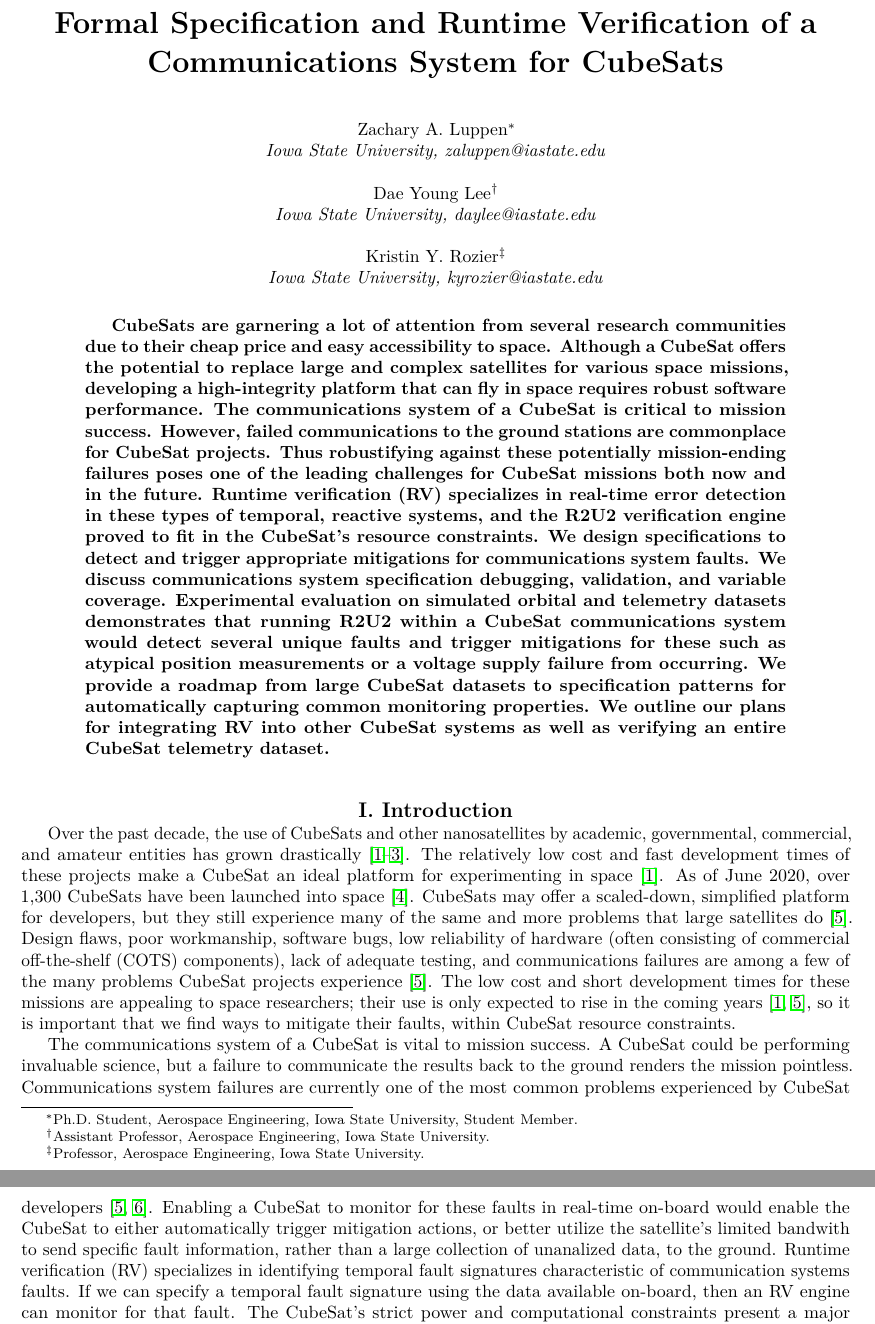
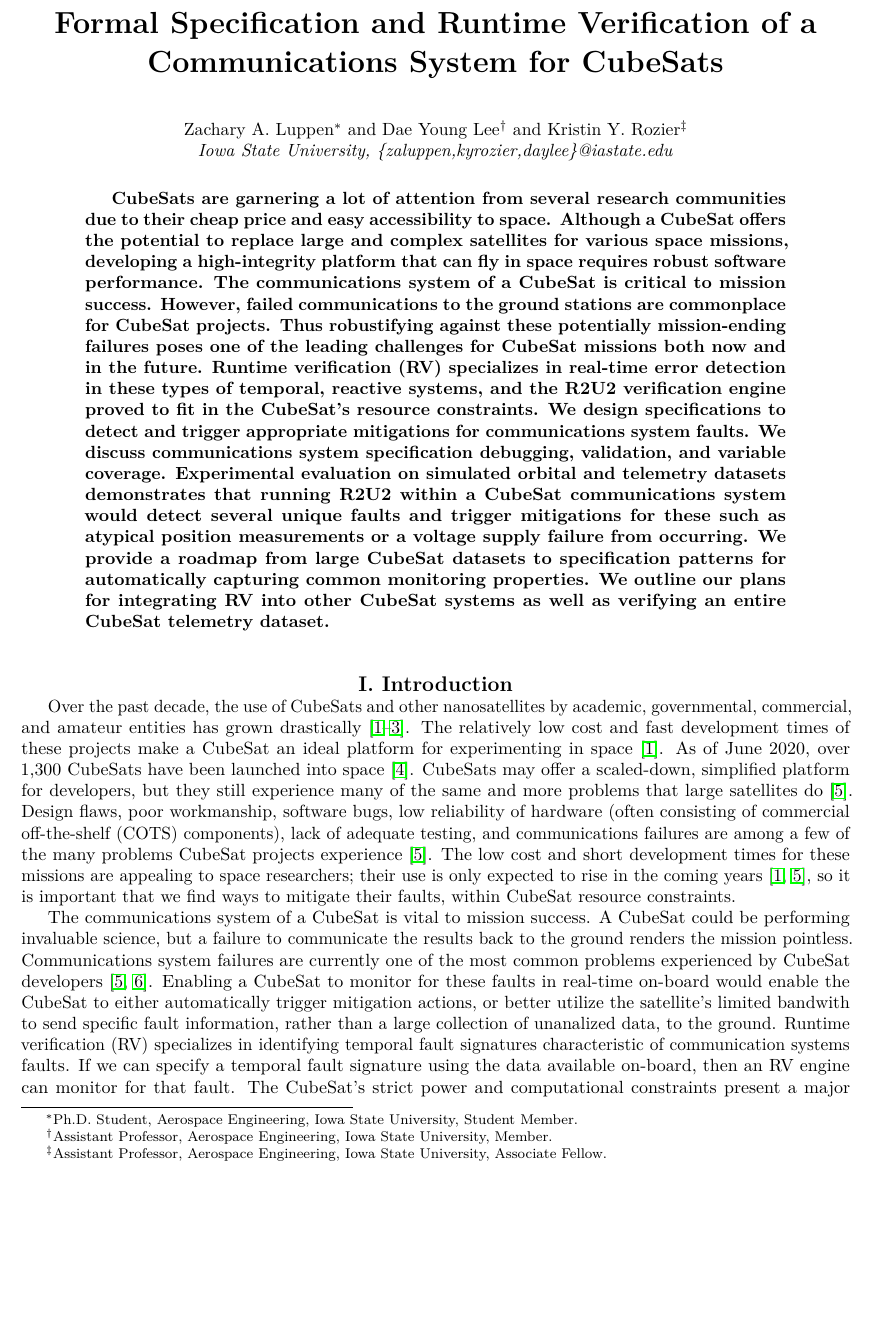
Before and after one commit to daylee/Satellite_Telemetry, a LaTeX paper (main.tex): two parts of pages 1 and 2 of 22 before the commit and part of page 1 of 22 after it, the two joined at a grey line, cut so that both start at the same text, the shorter picture padded with empty space. Compiled offline with pdfLaTeX.

Commit message:
Updated author information

```diff
--- a/main.tex
+++ b/main.tex
@@ -22,19 +22,19 @@
 \title{Formal Specification and Runtime Verification of a Communications System for CubeSats}
 %\title{A Case Study in Formal Specification and Runtime Verification of a CubeSat Communications System}
 
-\author{Zachary A. Luppen\footnote{Ph.D. Student, Aerospace Engineering, Iowa State University, Student Member.}}
-\affil{Iowa State University, zaluppen@iastate.edu}
-\author{Dae Young Lee\footnote{Assistant Professor, Aerospace Engineering, Iowa State University.}}
-\affil{Iowa State University, daylee@iastate.edu}
-\author{Kristin Y. Rozier\footnote{Professor, Aerospace Engineering, Iowa State University.}}
-\affil{Iowa State University, kyrozier@iastate.edu}
+\author{Zachary A. Luppen\footnote{Ph.D. Student, Aerospace Engineering, Iowa State University, Student Member.} and Dae Young Lee\footnote{Assistant Professor, Aerospace Engineering, Iowa State University, Member.} and Kristin Y. Rozier\footnote{Assistant Professor, Aerospace Engineering, Iowa State University, Associate Fellow.}}
+%\affil{Iowa State University, zaluppen@iastate.edu}
+%\author{Dae Young Lee\footnote{Assistant Professor, Aerospace Engineering, Iowa State University, Member.}}
+%\affil{Iowa State University, daylee@iastate.edu}
+%\author{Kristin Y. Rozier\footnote{Assistant Professor, Aerospace Engineering, Iowa State University, Associate Fellow.}}
+%\affil{Iowa State University, kyrozier@iastate.edu}
 
 %\author{Zachary A. Luppen \footnote{Ph.D. student, Aerospace Engineering, Iowa State University, Ames, IA, 50010, USA.}}
 %\affil{Iowa State University, Ames, Iowa, 50011, USA.}
 %\affil{Iowa State University, Ames, Iowa, 50011, USA.}
 %\author{Kristin Y. Rozier \footnote{Assistant Professor, Aerospace Engineering, Iowa State University, Ames, IA, 50010, USA.}}
 %\author{Dae Young Lee \footnote{Assistant Professor, Aerospace Engineering, Iowa State University, Ames, IA, 50010, USA.}}
-%\affil{Iowa State University, \{zaluppen,kyrozier,daylee\}@iastate.edu}
+\affil{Iowa State University, \{zaluppen,kyrozier,daylee\}@iastate.edu}
 
 \begin{document}
 
```
